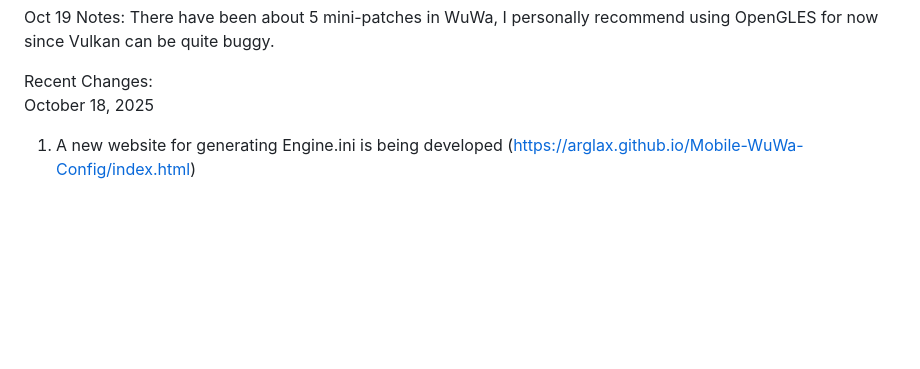
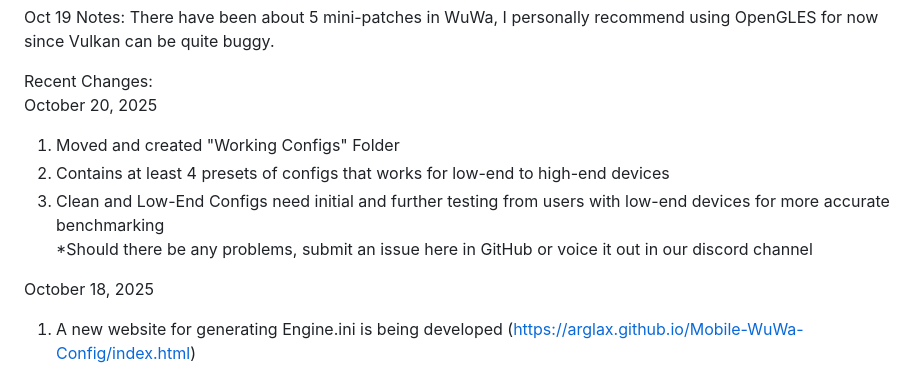
Before and after one commit to Arglax/Mobile-WuWa-Config, a Markdown page: README.md, the part around the change. Rendered like a GitHub page; blank space fills up the shorter version.

Commit message:
Updated Announcements for Oct 20, 2025

```diff
--- a/README.md
+++ b/README.md
@@ -4,6 +4,12 @@
 Oct 19 Notes: There have been about 5 mini-patches in WuWa, I personally recommend using OpenGLES for now since Vulkan can be quite buggy.
 
 Recent Changes:
+October 20, 2025
+1. Moved and created "Working Configs" Folder
+2. Contains at least 4 presets of configs that works for low-end to high-end devices
+3. Clean and Low-End Configs need initial and further testing from users with low-end devices for more accurate benchmarking
+*Should there be any problems, submit an issue here in GitHub or voice it out in our discord channel
+
 October 18, 2025
 1. A new website for generating Engine.ini is being developed (https://arglax.github.io/Mobile-WuWa-Config/index.html)
 2. I'll try to work on putting as many practical variables there
```
